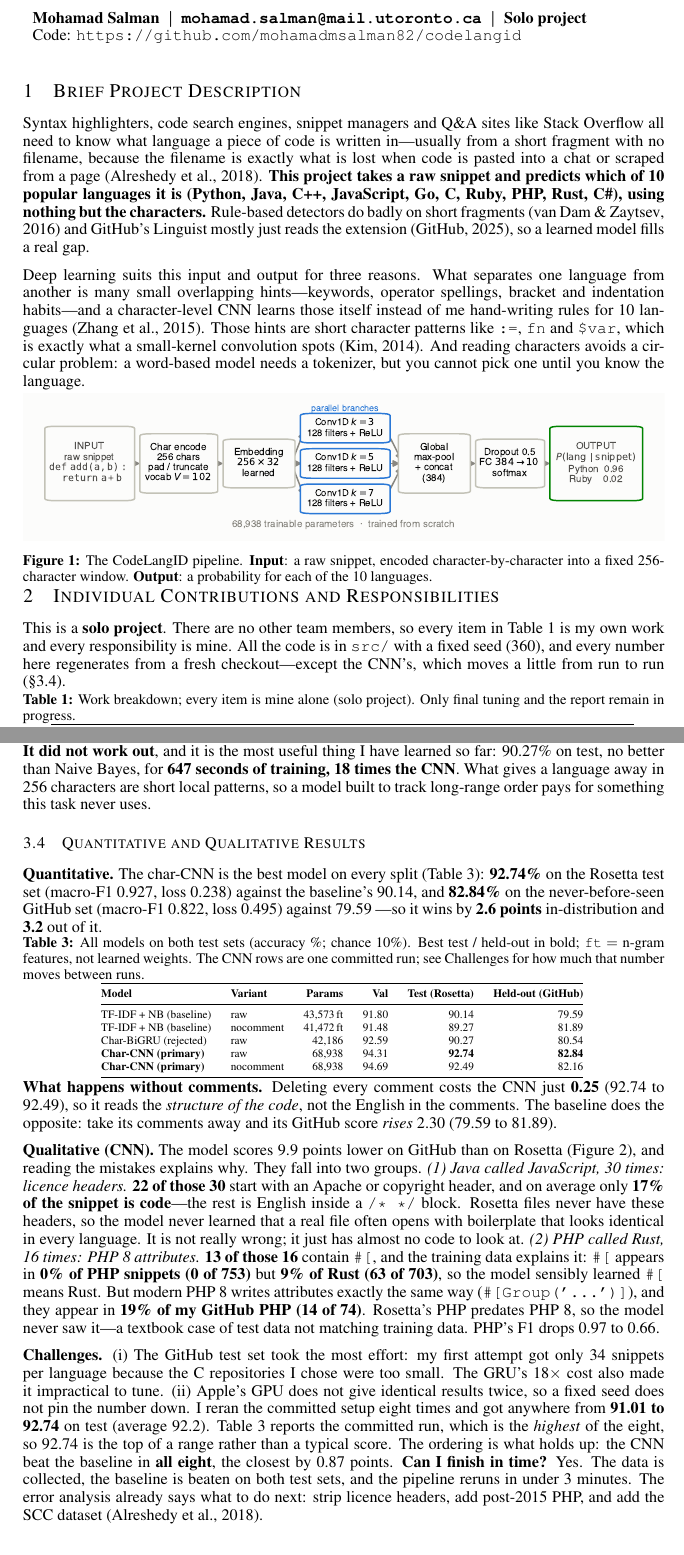
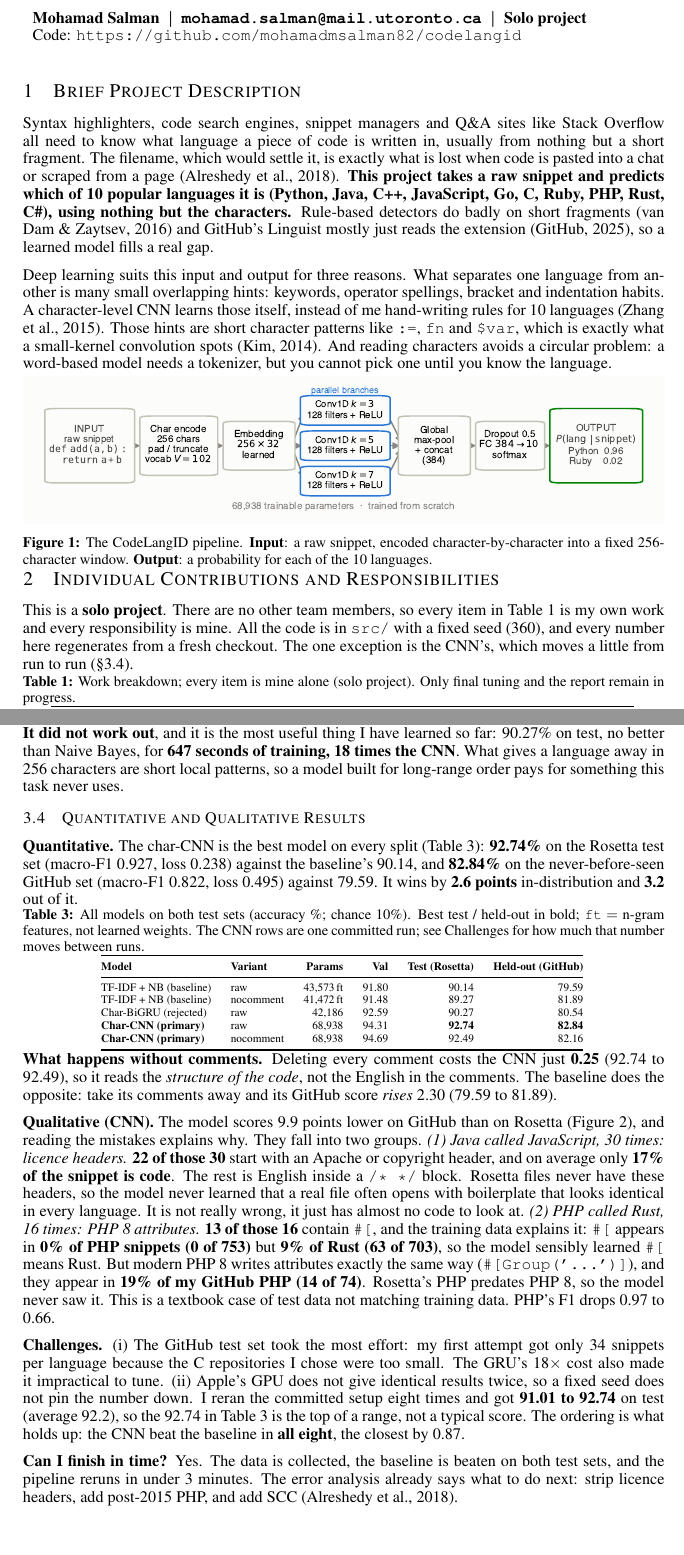
Before and after one commit to mohamadmsalman82/codelangid, a LaTeX document (report/progress_report.tex): two parts of pages 1 and 3 of 4, joined at a grey line, cut so that both start at the same text, the shorter picture padded with empty space. Compiled offline with pdfLaTeX.

Commit message:
Remove all em dashes; punctuate with commas and periods only
Rewrote all 17 em-dash constructions rather than swapping characters, so each
sentence still reads properly. Replaced the two 'no value' em dashes in Table 2
with n/a, and the one prose en dash (1--3) with '1 to 3'. En dashes remain only
in bibliography page ranges, where they are required typography.

Rendered PDF now contains zero em dashes. Main text still exactly 3 pages,
0 overfull hboxes, 33/33 numbers and 23/23 rubric elements verified.

```diff
--- a/report/progress_report.tex
+++ b/report/progress_report.tex
@@ -39,7 +39,7 @@ Code: \url{https://github.com/mohamadmsalman82/codelangid}}
 
 \begin{document}
 \maketitle
-\lhead{APS360: Applied Fundamentals of Deep Learning --- Project Progress Report}
+\lhead{APS360: Applied Fundamentals of Deep Learning, Project Progress Report}
 \thispagestyle{fancy}
 
 \vspace{-18pt}
@@ -47,18 +47,18 @@ Code: \url{https://github.com/mohamadmsalman82/codelangid}}
 \vspace{-4pt}
 
 Syntax highlighters, code search engines, snippet managers and Q\&A sites like Stack Overflow all
-need to know what language a piece of code is written in---usually from a short fragment with no
-filename, because the filename is exactly what is lost when code is pasted into a chat or scraped
-from a page \citep{alreshedy2018scc}. \textbf{This project takes a raw snippet and predicts which of
+need to know what language a piece of code is written in, usually from nothing but a short fragment.
+The filename, which would settle it, is exactly what is lost when code is pasted into a chat or
+scraped from a page \citep{alreshedy2018scc}. \textbf{This project takes a raw snippet and predicts which of
 10 popular languages it is (Python, Java, C++, JavaScript, Go, C, Ruby, PHP, Rust, C\#), using
 nothing but the characters.} Rule-based detectors do badly on short fragments
 \citep{vandam2016software} and GitHub's Linguist mostly just reads the extension \citep{linguist},
 so a learned model fills a real gap.
 
 Deep learning suits this input and output for three reasons. What separates one language from
-another is many small overlapping hints---keywords, operator spellings, bracket and indentation
-habits---and a character-level CNN learns those itself instead of me hand-writing rules for 10
-languages \citep{zhang2015character}. Those hints are short character patterns like \texttt{:=},
+another is many small overlapping hints: keywords, operator spellings, bracket and indentation
+habits. A character-level CNN learns those itself, instead of me hand-writing rules for 10 languages
+\citep{zhang2015character}. Those hints are short character patterns like \texttt{:=},
 \texttt{fn} and \texttt{\$var}, which is exactly what a small-kernel convolution spots
 \citep{kim2014convolutional}. And reading characters avoids a circular problem: a word-based model
 needs a tokenizer, but you cannot pick one until you know the language.
@@ -79,7 +79,8 @@ a fixed 256-character window. \textbf{Output}: a probability for each of the 10
 
 This is a \textbf{solo project}. There are no other team members, so every item in
 Table~\ref{tab:contrib} is my own work and every responsibility is mine. All the code is in \texttt{src/} with a fixed seed (360), and every number here regenerates from a
-fresh checkout---except the CNN's, which moves a little from run to run (\S\ref{sec:qual}).
+fresh checkout. The one exception is the CNN's, which moves a little from run to run
+(\S\ref{sec:qual}).
 
 \begin{table}[h]
 \centering\scriptsize
@@ -208,7 +207,7 @@ halted at 25 and kept \textbf{epoch 19}.
 I also built the bidirectional GRU I promised in the proposal (\texttt{src/gru.py}; 42{,}186
 parameters). \textbf{It did not work out}, and it is the most useful thing I have learned so far:
 90.27\% on test, no better than Naive Bayes, for \textbf{647 seconds of training, 18 times the CNN}.
-What gives a language away in 256 characters are short local patterns, so a model built to track
+What gives a language away in 256 characters are short local patterns, so a model built for
 long-range order pays for something this task never uses.
 
 \begin{figure}[t]
@@ -228,8 +227,8 @@ dominate (\S\ref{sec:qual}).}
 
 \textbf{Quantitative.} The char-CNN is the best model on every split (Table~\ref{tab:results}):
 \textbf{92.74\%} on the Rosetta test set (macro-F1 0.927, loss 0.238) against the baseline's 90.14,
-and \textbf{82.84\%} on the never-before-seen GitHub set (macro-F1 0.822, loss 0.495) against 79.59
----so it wins by \textbf{2.6 points} in-distribution and \textbf{3.2} out of it.
+and \textbf{82.84\%} on the never-before-seen GitHub set (macro-F1 0.822, loss 0.495) against 79.59.
+It wins by \textbf{2.6 points} in-distribution and \textbf{3.2} out of it.
 
 \begin{table}[h]
 \centering\scriptsize
@@ -261,26 +260,26 @@ The baseline does the opposite: take its comments away and its GitHub score \emp
 \textbf{Qualitative (CNN).} The model scores 9.9 points lower on GitHub than on Rosetta
 (Figure~\ref{fig:cm}), and reading the mistakes explains why. They fall into two groups.
 \emph{(1) Java called JavaScript, 30 times: licence headers.} \textbf{22 of those 30} start with an
-Apache or copyright header, and on average only \textbf{17\% of the snippet is code}---the rest is
-English inside a \texttt{/*~*/} block. Rosetta files never have these headers, so the model never learned that a real file often opens with
-boilerplate that looks identical in every language. It is not really wrong; it just has almost no
-code to look at. \emph{(2) PHP called Rust, 16 times: PHP 8 attributes.} \textbf{13 of those 16} contain
+Apache or copyright header, and on average only \textbf{17\% of the snippet is code}. The rest is English inside a
+\texttt{/*~*/} block. Rosetta files never have these headers, so the model never learned that a real
+file often opens with boilerplate that looks identical in every language. It is not really wrong, it
+just has almost no code to look at. \emph{(2) PHP called Rust, 16 times: PHP 8 attributes.} \textbf{13 of those 16} contain
 \texttt{\#[}, and the training data explains it: \texttt{\#[} appears in \textbf{0\% of PHP snippets
 (0 of 753)} but \textbf{9\% of Rust (63 of 703)}, so the model sensibly learned \texttt{\#[} means
 Rust. But modern PHP 8 writes attributes exactly the same way (\texttt{\#[Group('...')]}), and they
 appear in \textbf{19\% of my GitHub PHP (14 of 74)}. Rosetta's PHP predates PHP 8, so the model never
-saw it---a textbook case of test data not matching training data. PHP's F1 drops 0.97 to 0.66.
+saw it. This is a textbook case of test data not matching training data. PHP's F1 drops 0.97 to 0.66.
 
 \textbf{Challenges.} (i) The GitHub test set took the most effort: my first attempt got only 34
 snippets per language because the C repositories I chose were too small. The GRU's 18$\times$ cost
-also made it impractical to tune. (ii) Apple's GPU does not give identical results twice, so a fixed seed does not pin the number down.
-I reran the committed setup eight times and got anywhere from \textbf{91.01 to 92.74} on test
-(average 92.2). Table~3 reports the committed run, which is the \emph{highest} of the eight, so 92.74
-is the top of a range rather than a typical score. The ordering is what holds up: the CNN beat the
-baseline in \textbf{all eight}, the closest by 0.87 points. \textbf{Can I finish in time?}\label{sec:feas} Yes. The data is collected, the baseline is beaten on
+also made it impractical to tune. (ii) Apple's GPU does not give identical results twice, so a fixed
+seed does not pin the number down. I reran the committed setup eight times and got \textbf{91.01 to
+92.74} on test (average 92.2), so the 92.74 in Table~3 is the top of a range, not a typical score.
+The ordering is what holds up: the CNN beat the baseline in \textbf{all eight}, the closest by 0.87.
+
+\textbf{Can I finish in time?}\label{sec:feas} Yes. The data is collected, the baseline is beaten on
 both test sets, and the pipeline reruns in under 3 minutes. The error analysis already says what to
-do next: strip licence headers, add post-2015 PHP, and add the SCC dataset
-\citep{alreshedy2018scc}.
+do next: strip licence headers, add post-2015 PHP, and add SCC \citep{alreshedy2018scc}.
 
 \bibliographystyle{iclr2022_conference}
 \bibliography{refs}
```
Also changed, not shown: report/progress_report.pdf, report/progress_report.tex (26 more changed lines).
